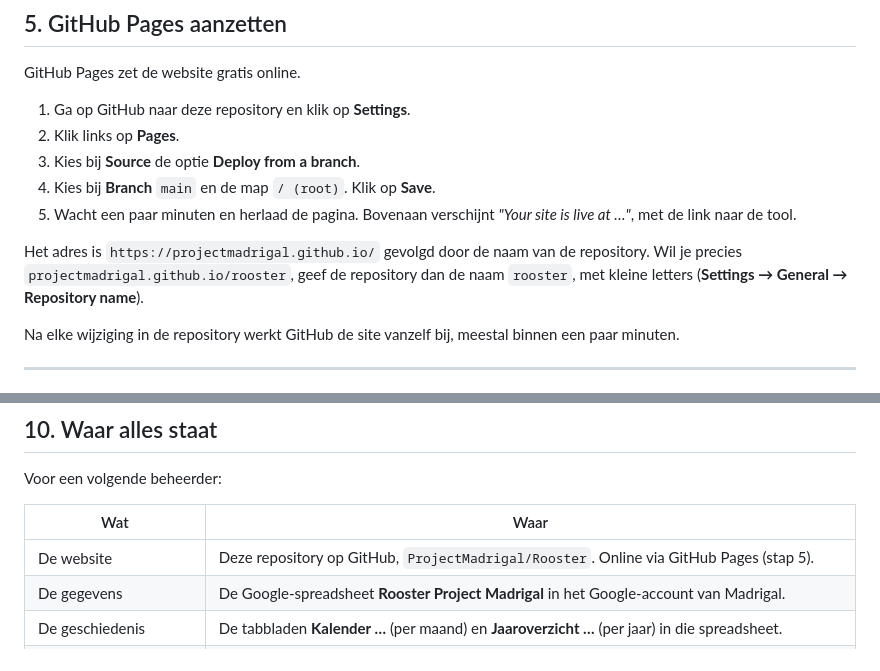
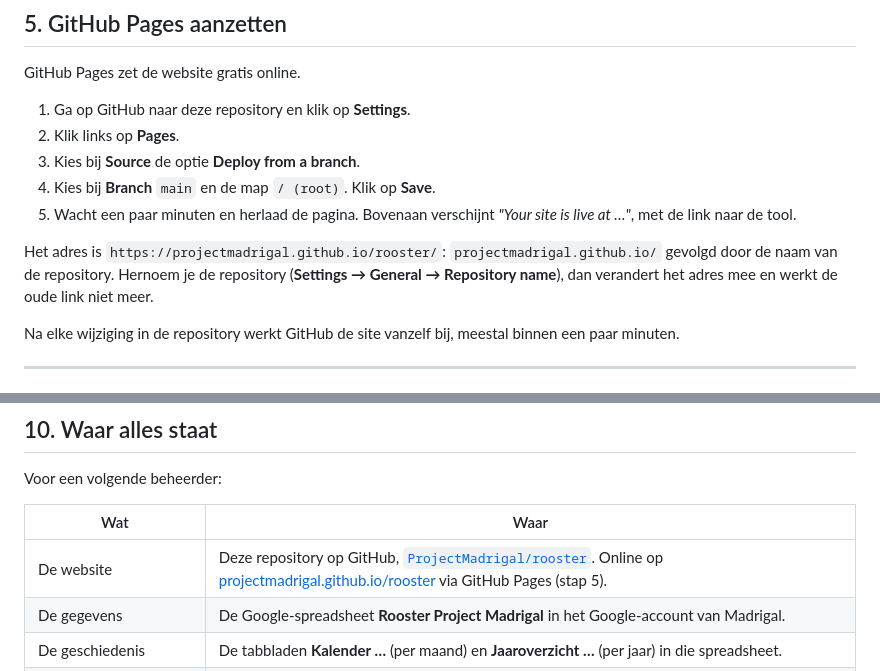
Before and after one commit to ProjectMadrigal/Rooster, a Markdown page: README.md, 2 parts joined by grey strips. Drawn GitHub-style.

Commit message:
Handleiding: nieuwe naam van de repository en adres van de site

```diff
--- a/README.md
+++ b/README.md
@@ -158,7 +158,7 @@ GitHub Pages zet de website gratis online.
 4. Kies bij **Branch** `main` en de map `/ (root)`. Klik op **Save**.
 5. Wacht een paar minuten en herlaad de pagina. Bovenaan verschijnt *"Your site is live at …"*, met de link naar de tool.
 
-Het adres is `https://projectmadrigal.github.io/` gevolgd door de naam van de repository. Wil je precies `projectmadrigal.github.io/rooster`, geef de repository dan de naam `rooster`, met kleine letters (**Settings → General → Repository name**).
+Het adres is `https://projectmadrigal.github.io/rooster/`: `projectmadrigal.github.io/` gevolgd door de naam van de repository. Hernoem je de repository (**Settings → General → Repository name**), dan verandert het adres mee en werkt de oude link niet meer.
 
 Na elke wijziging in de repository werkt GitHub de site vanzelf bij, meestal binnen een paar minuten.
 
@@ -279,7 +279,7 @@ Voor een volgende beheerder:
 
 | Wat | Waar |
 |---|---|
-| De website | Deze repository op GitHub, `ProjectMadrigal/Rooster`. Online via GitHub Pages (stap 5). |
+| De website | Deze repository op GitHub, [`ProjectMadrigal/rooster`](https://github.com/ProjectMadrigal/rooster). Online op [projectmadrigal.github.io/rooster](https://projectmadrigal.github.io/rooster/) via GitHub Pages (stap 5). |
 | De gegevens | De Google-spreadsheet **Rooster Project Madrigal** in het Google-account van Madrigal. |
 | De geschiedenis | De tabbladen **Kalender …** (per maand) en **Jaaroverzicht …** (per jaar) in die spreadsheet. |
 | Het script | In die spreadsheet: **Extensies → Apps Script**. Een kopie staat in [`apps-script/Code.gs`](apps-script/Code.gs). Hou die twee gelijk. |
```
